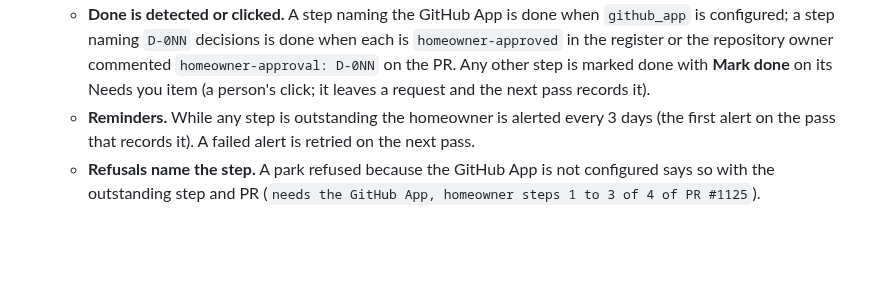
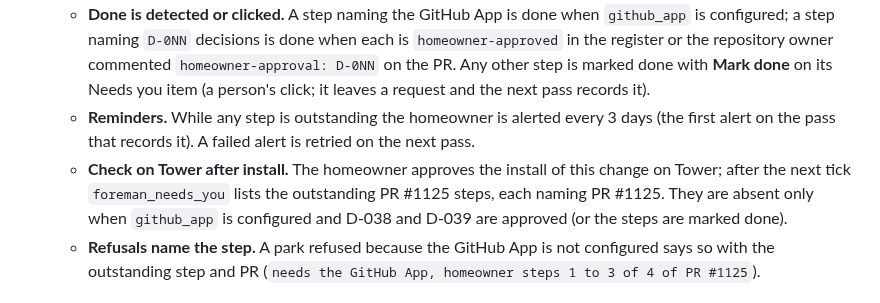
Before and after one commit to Unthred/DevTest-Infrastructure, a Markdown page: docs/team-loop.md, the part around the change. GitHub-like rendering; blank space fills up the shorter version.

Commit message:
Document the Tower check of the outstanding PR #1125 steps (#1155)

```diff
--- a/docs/team-loop.md
+++ b/docs/team-loop.md
@@ -304,6 +304,7 @@ Merged is a stage, not the end. Each issue moves through **merged** (the pull re
   - **A step outlives the merge (issue #1155).** While the PR is open the step shows as above. Each pass also scans the PRs merged in the last 30 days (this is the backfill on install, and it picks up every later merge), records each `Homeowner steps` section once, and keeps every step in Needs you, naming the PR (`homeowner step 1 of 3 of PR #1125`) and the feature it unlocks (the PR title), until it is done. There is no time based expiry. Earlier the item was tied to the open PR at its reviewed head, so it vanished on merge and PR #1125's steps were never shown.
   - **Done is detected or clicked.** A step naming the GitHub App is done when `github_app` is configured; a step naming `D-0NN` decisions is done when each is `homeowner-approved` in the register or the repository owner commented `homeowner-approval: D-0NN` on the PR. Any other step is marked done with **Mark done** on its Needs you item (a person's click; it leaves a request and the next pass records it).
   - **Reminders.** While any step is outstanding the homeowner is alerted every 3 days (the first alert on the pass that records it). A failed alert is retried on the next pass.
+  - **Check on Tower after install.** The homeowner approves the install of this change on Tower; after the next tick `foreman_needs_you` lists the outstanding PR #1125 steps, each naming PR #1125. They are absent only when `github_app` is configured and D-038 and D-039 are approved (or the steps are marked done).
   - **Refusals name the step.** A park refused because the GitHub App is not configured says so with the outstanding step and PR (`needs the GitHub App, homeowner steps 1 to 3 of 4 of PR #1125`).
 
 ## The inbox lane (issue #971)
```
